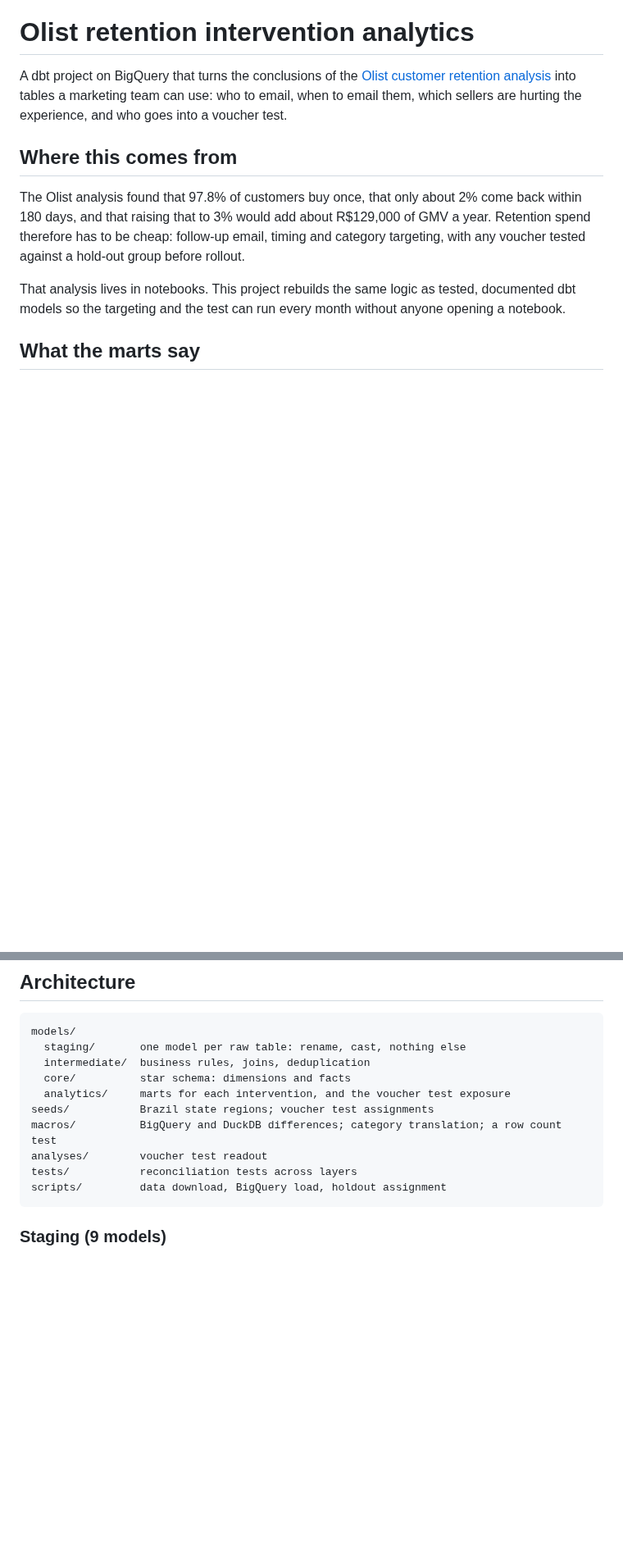
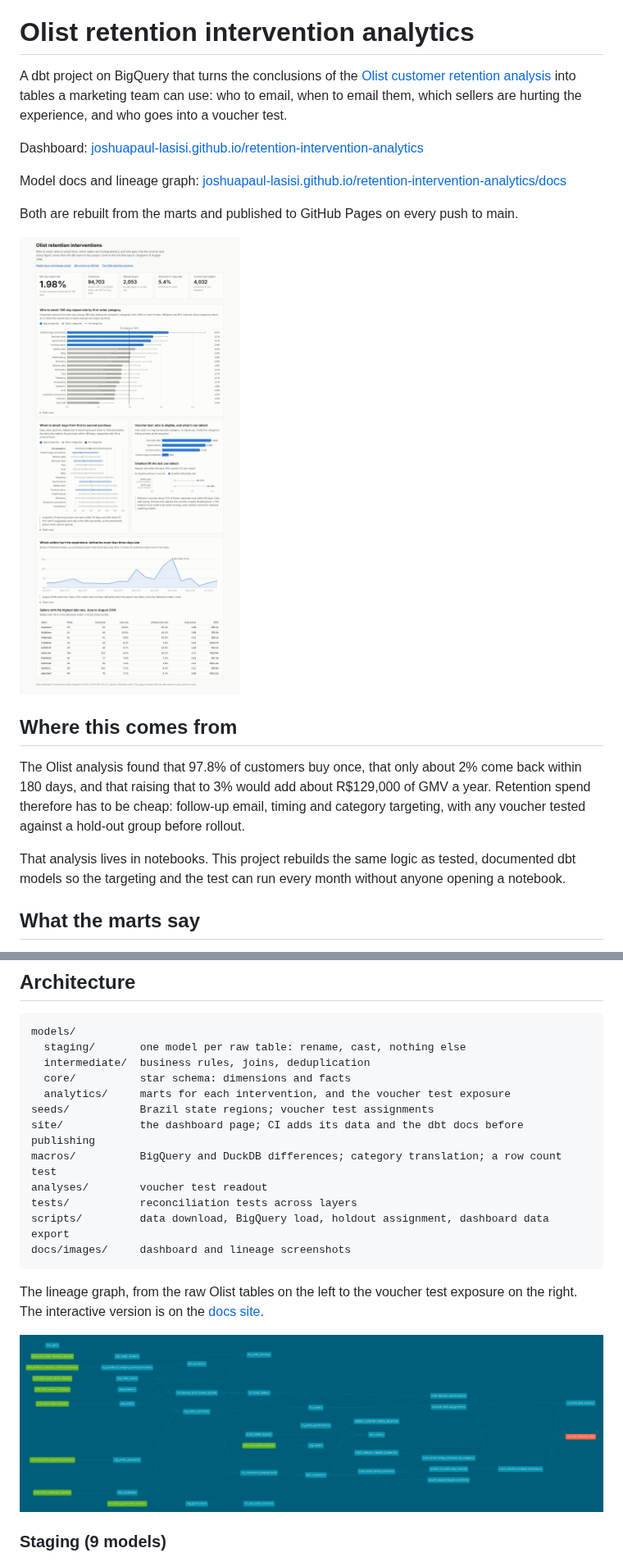
Before and after one commit to JoshuaPaul-lasisi/retention-intervention-analytics, a Markdown page: README.md, 2 parts joined by grey strips. Shown at 82% size. Rendered like a GitHub page; pictures changed too: docs/images/dashboard.png (added), docs/images/lineage.png (added); blank space fills up the shorter version.

````diff
--- a/README.md
+++ b/README.md
@@ -1,6 +1,14 @@
 # Olist retention intervention analytics
 
 A dbt project on BigQuery that turns the conclusions of the [Olist customer retention analysis](https://github.com/JoshuaPaul-lasisi/olist-customer-retention) into tables a marketing team can use: who to email, when to email them, which sellers are hurting the experience, and who goes into a voucher test.
+
+Dashboard: [joshuapaul-lasisi.github.io/retention-intervention-analytics](https://joshuapaul-lasisi.github.io/retention-intervention-analytics/)
+
+Model docs and lineage graph: [joshuapaul-lasisi.github.io/retention-intervention-analytics/docs](https://joshuapaul-lasisi.github.io/retention-intervention-analytics/docs/)
+
+Both are rebuilt from the marts and published to GitHub Pages on every push to main.
+
+![Dashboard](docs/images/dashboard.png)
 
 ## Where this comes from
 
@@ -28,11 +36,17 @@ models/
   core/          star schema: dimensions and facts
   analytics/     marts for each intervention, and the voucher test exposure
 seeds/           Brazil state regions; voucher test assignments
+site/            the dashboard page; CI adds its data and the dbt docs before publishing
 macros/          BigQuery and DuckDB differences; category translation; a row count test
 analyses/        voucher test readout
 tests/           reconciliation tests across layers
-scripts/         data download, BigQuery load, holdout assignment
+scripts/         data download, BigQuery load, holdout assignment, dashboard data export
+docs/images/     dashboard and lineage screenshots
 ```
+
+The lineage graph, from the raw Olist tables on the left to the voucher test exposure on the right. The interactive version is on the [docs site](https://joshuapaul-lasisi.github.io/retention-intervention-analytics/docs/#!/overview?g_v=1).
+
+![Lineage graph](docs/images/lineage.png)
 
 ### Staging (9 models)
 
````
Also changed, not shown: other parts of README.md (+12 -2 lines), 6 other files.
